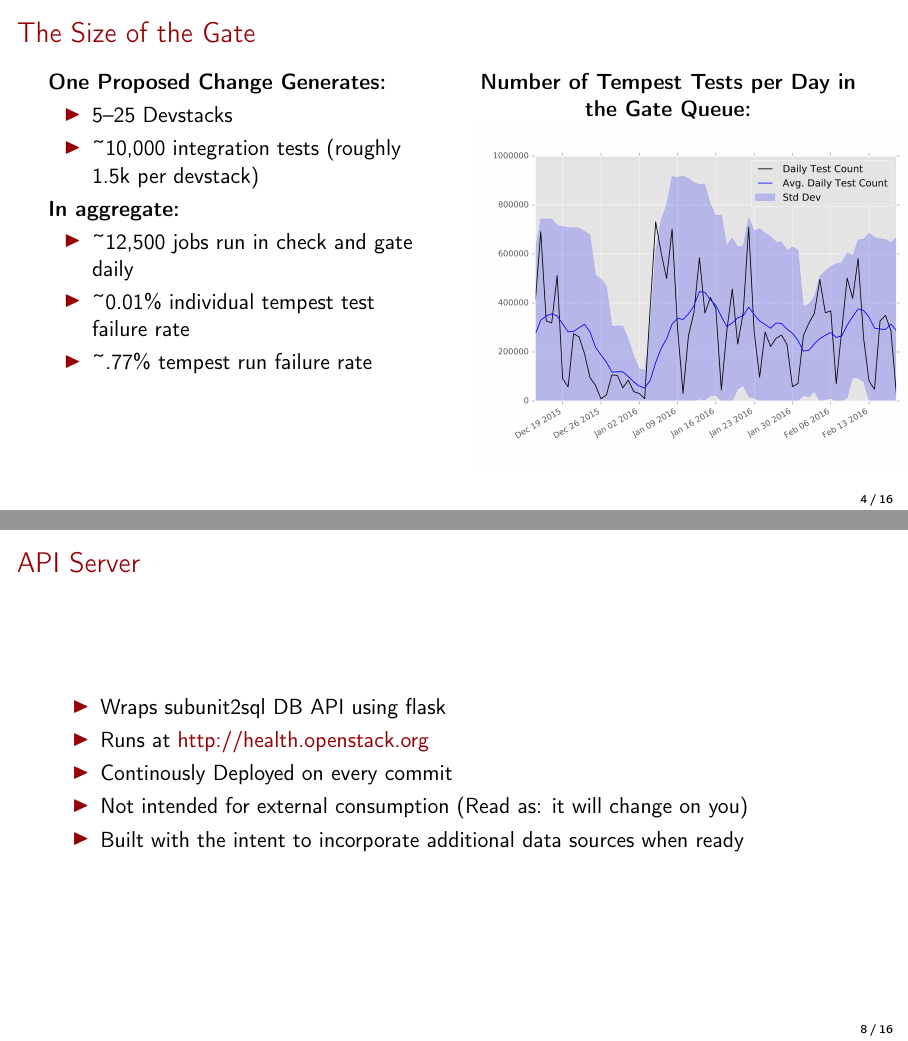
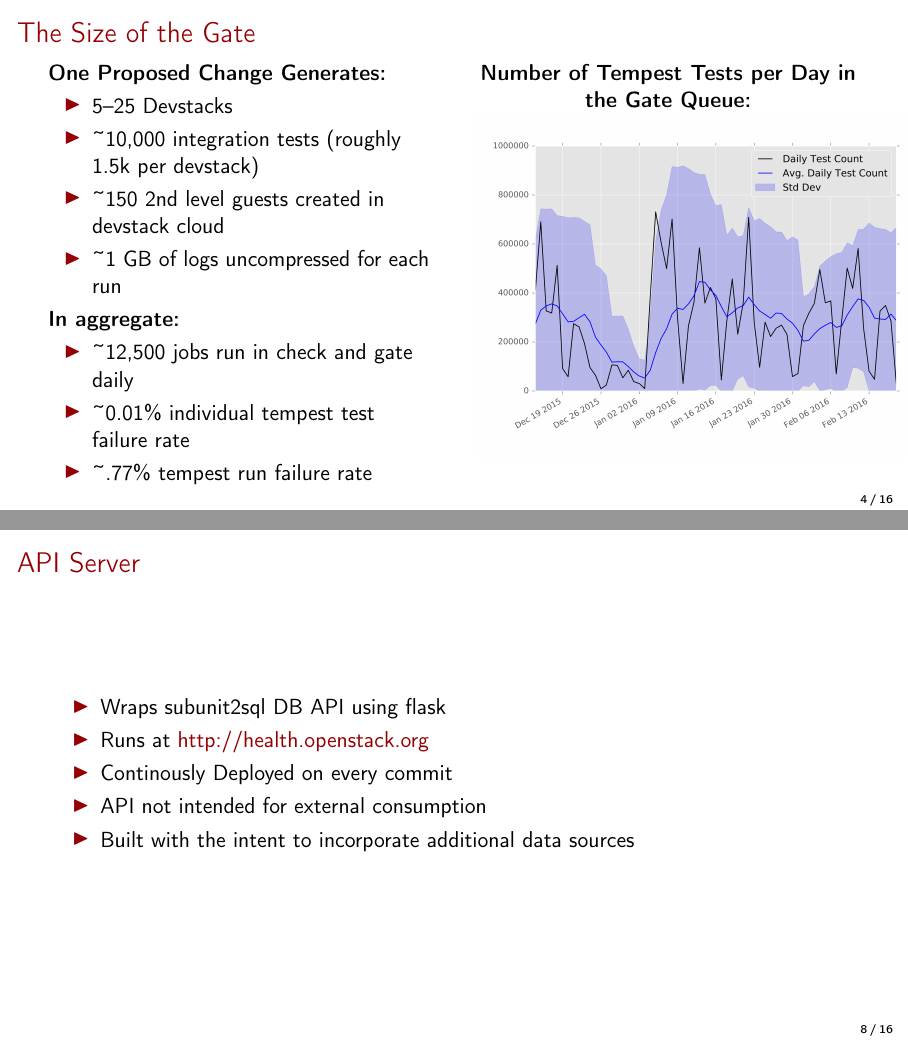
Before and after one commit to mtreinish/openstack-health-presentation, LaTeX slides (openstack_health.tex): pages 5 and 9 of 17, joined at a grey line. Compiled offline with pdfLaTeX.

Commit message:
Some finishing touches

```diff
--- a/openstack_health.tex
+++ b/openstack_health.tex
@@ -114,7 +116,8 @@ TODO add zuul status image
 			\begin{itemize}
 				\item 5--25 Devstacks
 				\item \textasciitilde10,000 integration tests (roughly 1.5k per devstack)
-
+                \item \textasciitilde150 2nd level guests created in devstack cloud
+                \item \textasciitilde1 GB of logs uncompressed for each run
 			\end{itemize}
             \textbf{In aggregate:}
             \begin{itemize}
@@ -165,8 +168,8 @@ TODO add zuul status image
         \item Wraps subunit2sql DB API using flask
         \item Runs at \href{http://health.openstack.org}{http://health.openstack.org}
         \item Continously Deployed on every commit
-		\item Not intended for external consumption (Read as: it will change on you)
-        \item Built with the intent to incorporate additional data sources when ready
+		\item API not intended for external consumption
+        \item Built with the intent to incorporate additional data sources
     \end{itemize}
 \end{frame}
 
```
Also changed, not shown: openstack_health.pdf, openstack_health.tex (4 more changed lines).
